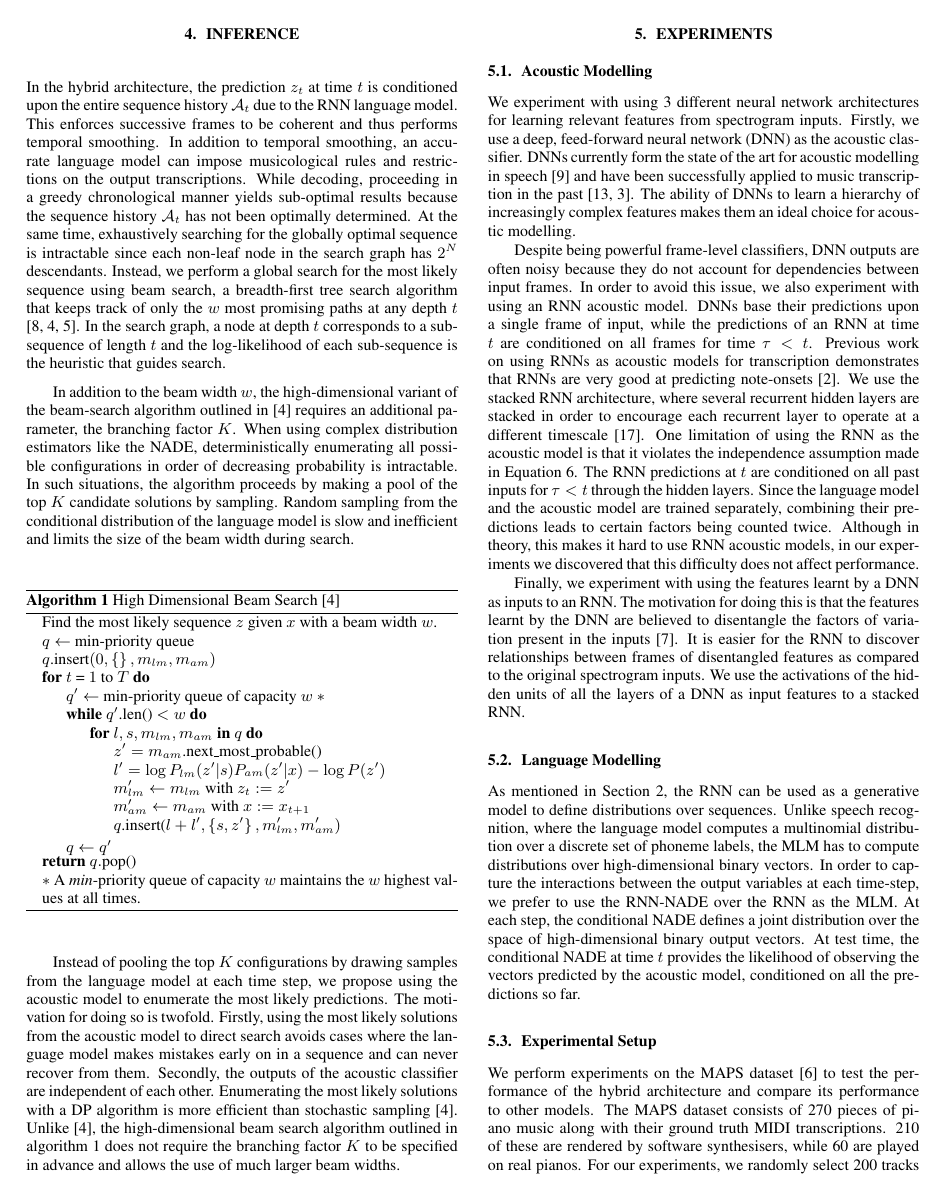
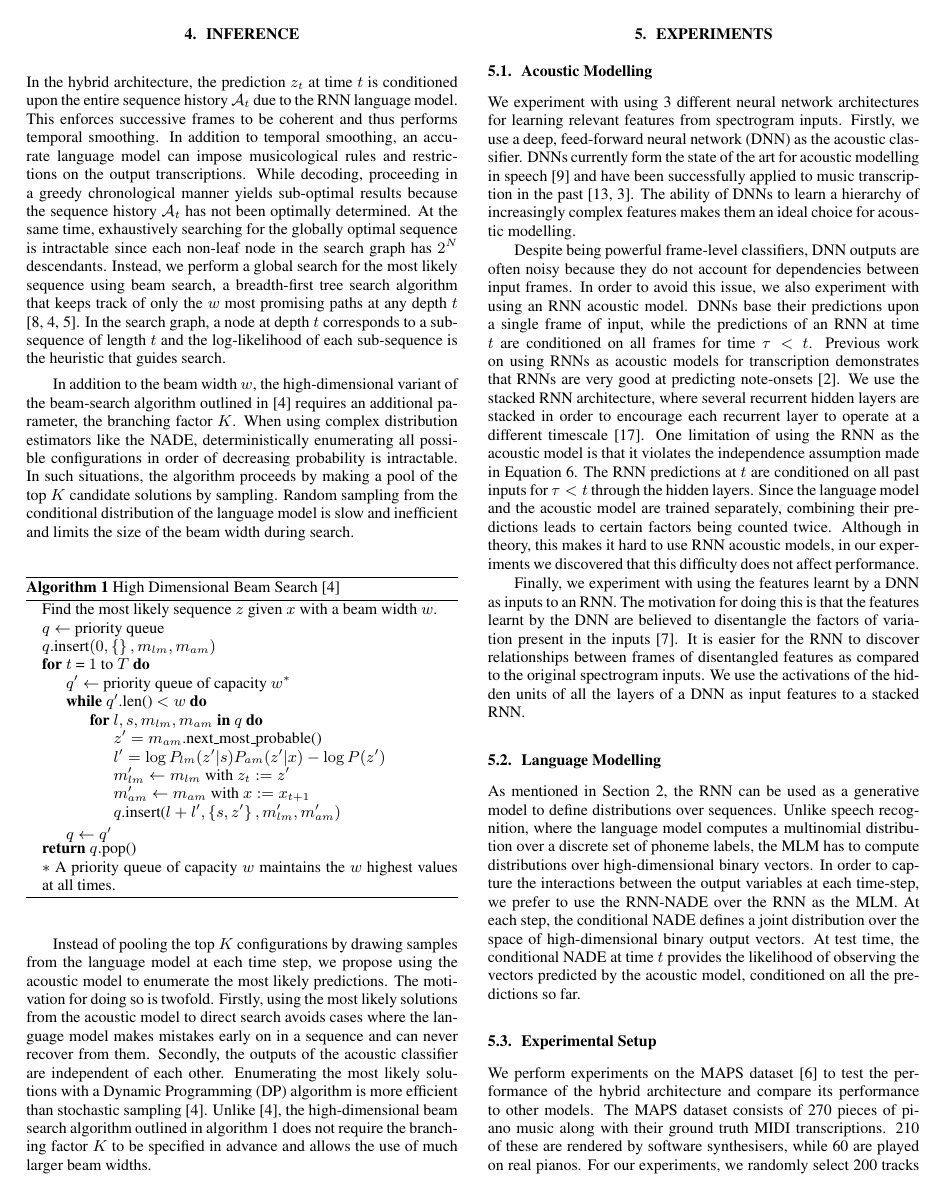
Before and after one commit to sidsig/ICASSP-2015, a LaTeX paper (Template.tex): page 3 of 5. The pictures show the PDF file Template.pdf that the author committed with the source.

Commit message:
Latest drarft.

```diff
--- a/Template.tex
+++ b/Template.tex
@@ -189,10 +189,10 @@ In addition to the beam width $w$, the high-dimensional variant of the beam-sear
 \caption{High Dimensional Beam Search \cite{boulanger2013high}}
 \begin{algorithmic}
 \State{Find the most likely sequence $z$ given $x$ with a beam width $w$.}
-\State{$q \gets$ min-priority queue}
+\State{$q \gets$ priority queue}
 \State{$q$.insert$(0,\left\{\right\},m_{lm},m_{am})$}
 \For{$t$ = $1$ to $T$}
-	\State{$q' \gets$ min-priority queue of capacity $w$ $\ast$}
+	\State{$q' \gets$ priority queue of capacity $w^{\ast}$}
 	\While{$q'$.len() $< w$}
 		\For{$l,s,m_{lm},m_{am}$ \textbf{in} $q$}
 			\State{$z' = m_{am}$.next\_most\_probable()}
@@ -205,7 +205,7 @@ In addition to the beam width $w$, the high-dimensional variant of the beam-sear
 	\State{$q \gets q'$}
 \EndFor
 \Return{$q.$pop()}
-\State{$\ast$ A \emph{min}-priority queue of capacity $w$ maintains the $w$ highest values at all times.}
+\State{$\ast$ A priority queue of capacity $w$ maintains the $w$ highest values at all times.}
 \end{algorithmic}
 \end{algorithm}
 
@@ -264,7 +264,7 @@ We perform experiments on the MAPS dataset \cite{emiya2010multipitch} to test th
 &\multicolumn{2}{|c|}{Precision} &\multicolumn{2}{|c|}{Recall}&\multicolumn{2}{|c|}{Accuracy} \\ \hline
 Acoustic Model&Frame&Note&Frame&Note&Frame&Note \\ \hline
 DNN & \textbf{66.61} &61.37 &72.12&64.52&52.97&45.88 \\ \hline
-RNN & 62.41 &\textbf{66.25} &75.28&\textbf{68.6}&51.79&\textbf{50.83} \\ \hline
+RNN & 62.41 &\textbf{66.25} &75.28&\textbf{68.60}&51.79&\textbf{50.83} \\ \hline
 DNN+RNN & 63.18 &65.57 &\textbf{77.51}&63.84&\textbf{53.39}&47.81 \\ \hline
 \end{tabular}
 }
```
Also changed, not shown: biblio.bib (+2 -2 lines), Template-pics.pdf, Template.bbl, Template.pdf, Template.tex (6 more changed lines), 2 other files.
